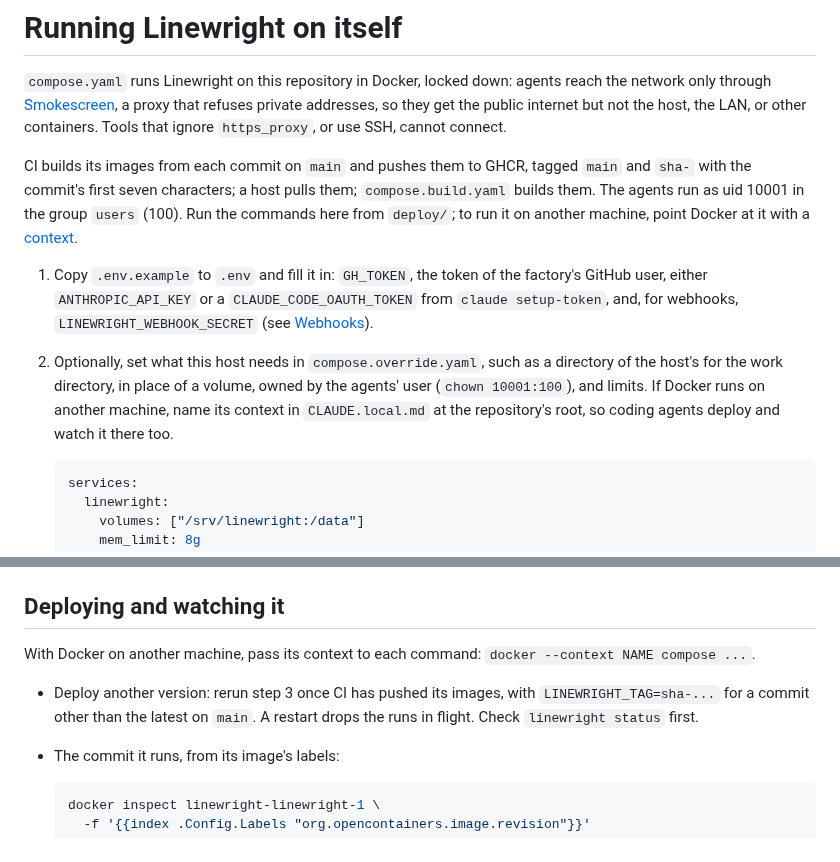
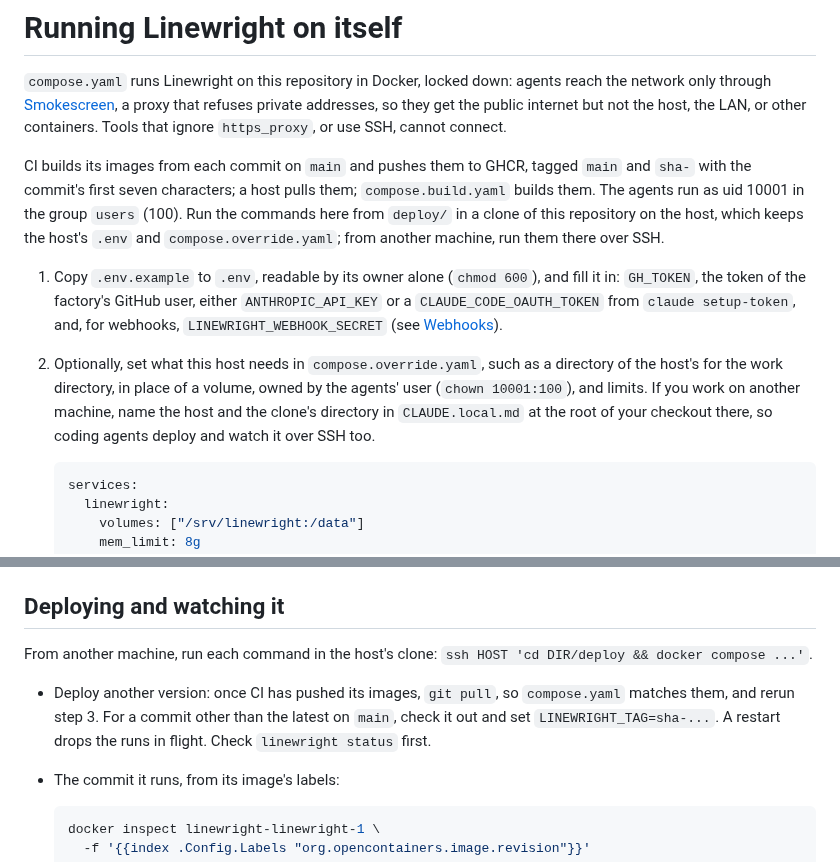
Before and after one commit to XRafik/linewright, a Markdown page: deploy/README.md, 2 parts joined by grey strips. Rendered like a GitHub page.

Commit message:
Deploy from a clone on the host, over SSH from elsewhere
With a Docker context, Compose reads `.env` and `compose.override.yaml` on
the client, so every machine that deploys needs its own copy of the host's
config and secrets. Keep them in a clone on the host instead, and run the
commands there.

Co-Authored-By: Claude Opus 5.5 <noreply@anthropic.com>

````diff
--- a/deploy/README.md
+++ b/deploy/README.md
@@ -10,20 +10,22 @@ connect.
 CI builds its images from each commit on `main` and pushes them to GHCR, tagged
 `main` and `sha-` with the commit's first seven characters; a host pulls them;
 `compose.build.yaml` builds them. The agents run as uid 10001 in the group
-`users` (100). Run the commands here from `deploy/`; to run it on another
-machine, point Docker at it with a
-[context](https://docs.docker.com/engine/manage-resources/contexts/).
+`users` (100). Run the commands here from `deploy/` in a clone of this
+repository on the host, which keeps the host's `.env` and
+`compose.override.yaml`; from another machine, run them there over SSH.
 
-1. Copy `.env.example` to `.env` and fill it in: `GH_TOKEN`, the token of
+1. Copy `.env.example` to `.env`, readable by its owner alone
+   (`chmod 600`), and fill it in: `GH_TOKEN`, the token of
    the factory's GitHub user, either `ANTHROPIC_API_KEY` or a
    `CLAUDE_CODE_OAUTH_TOKEN` from `claude setup-token`, and, for webhooks,
    `LINEWRIGHT_WEBHOOK_SECRET` (see [Webhooks](#webhooks)).
 
 2. Optionally, set what this host needs in `compose.override.yaml`, such as a
    directory of the host's for the work directory, in place of a volume, owned
-   by the agents' user (`chown 10001:100`), and limits. If Docker runs on
-   another machine, name its context in `CLAUDE.local.md` at the repository's
-   root, so coding agents deploy and watch it there too.
+   by the agents' user (`chown 10001:100`), and limits. If you work on
+   another machine, name the host and the clone's directory in
+   `CLAUDE.local.md` at the root of your checkout there, so coding agents
+   deploy and watch it over SSH too.
 
    ```yaml
    services:
@@ -71,12 +73,13 @@ attach NPM's container to it, as an external network in NPM's own
 
 ## Deploying and watching it
 
-With Docker on another machine, pass its context to each command:
-`docker --context NAME compose ...`.
+From another machine, run each command in the host's clone:
+`ssh HOST 'cd DIR/deploy && docker compose ...'`.
 
-- Deploy another version: rerun step 3 once CI has pushed its images, with
-  `LINEWRIGHT_TAG=sha-...` for a commit other than the latest on `main`. A
-  restart drops the runs in flight. Check `linewright status` first.
+- Deploy another version: once CI has pushed its images, `git pull`, so
+  `compose.yaml` matches them, and rerun step 3. For a commit other than the
+  latest on `main`, check it out and set `LINEWRIGHT_TAG=sha-...`. A restart
+  drops the runs in flight. Check `linewright status` first.
 - The commit it runs, from its image's labels:
 
   ```sh
````
